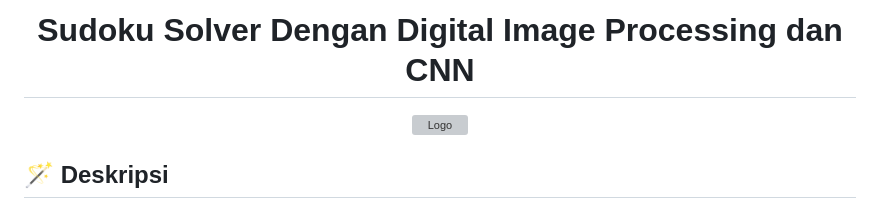
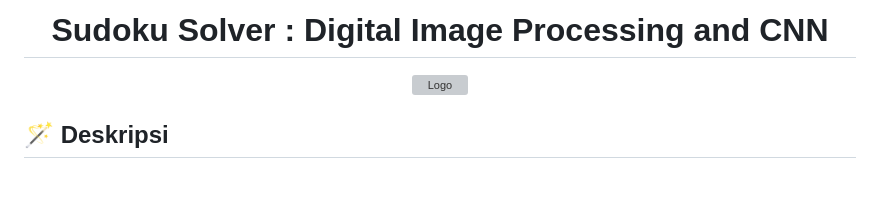
Before and after one commit to rizkyyanuark/Sudoku-Puzzle-Solver, a Markdown page: README.md, the part around the change. Rendered like a GitHub page; blank space fills up the shorter version; grey boxes are pictures that could not be loaded.

```diff
--- a/README.md
+++ b/README.md
@@ -1,5 +1,5 @@
 <div align="center">
-  <h1>Sudoku Solver Dengan Digital Image Processing dan CNN</h1>
+  <h1> Sudoku Solver : Digital Image Processing and CNN</h1>
   <img src="https://github.com/rizkyyanuark/SudokuSolver-DataCitra/blob/main/util/sudoku.png" align="center" alt="Logo" width="275" height="275">
 </div>
 
```
